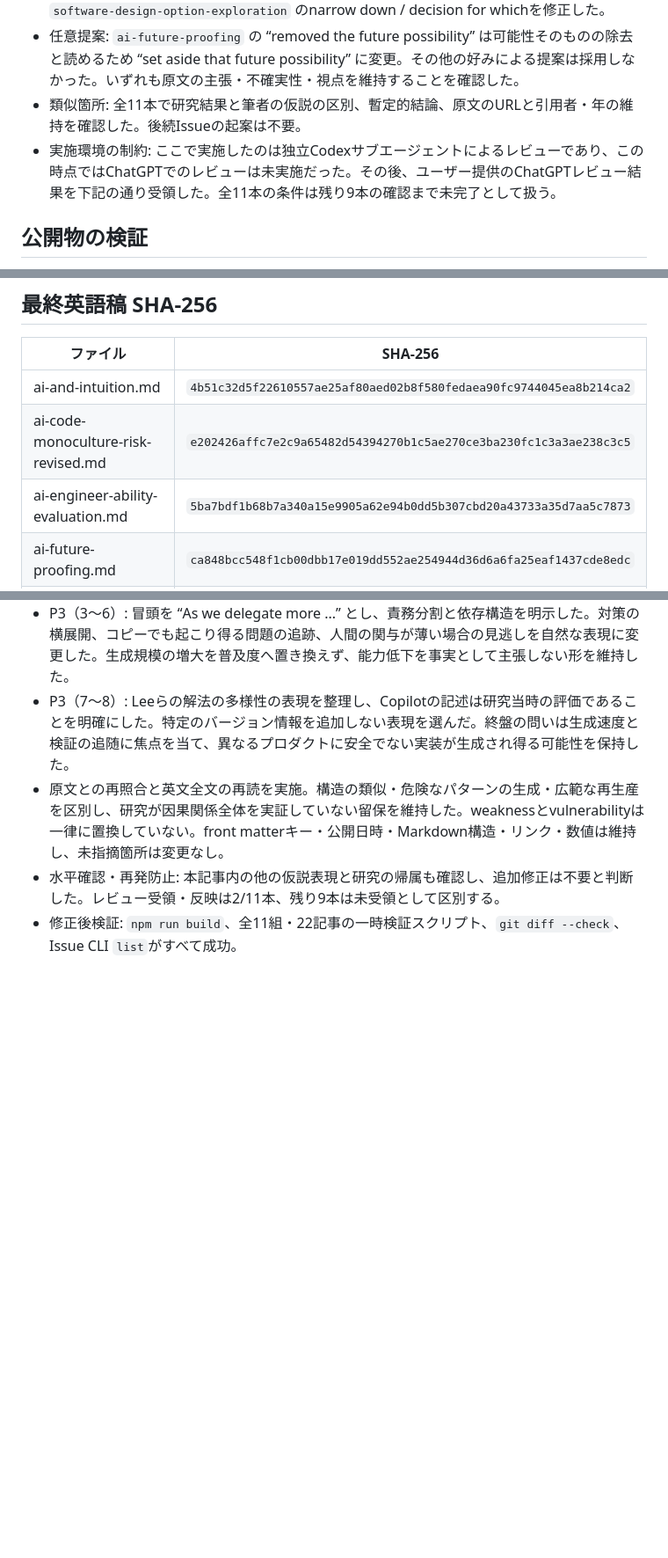
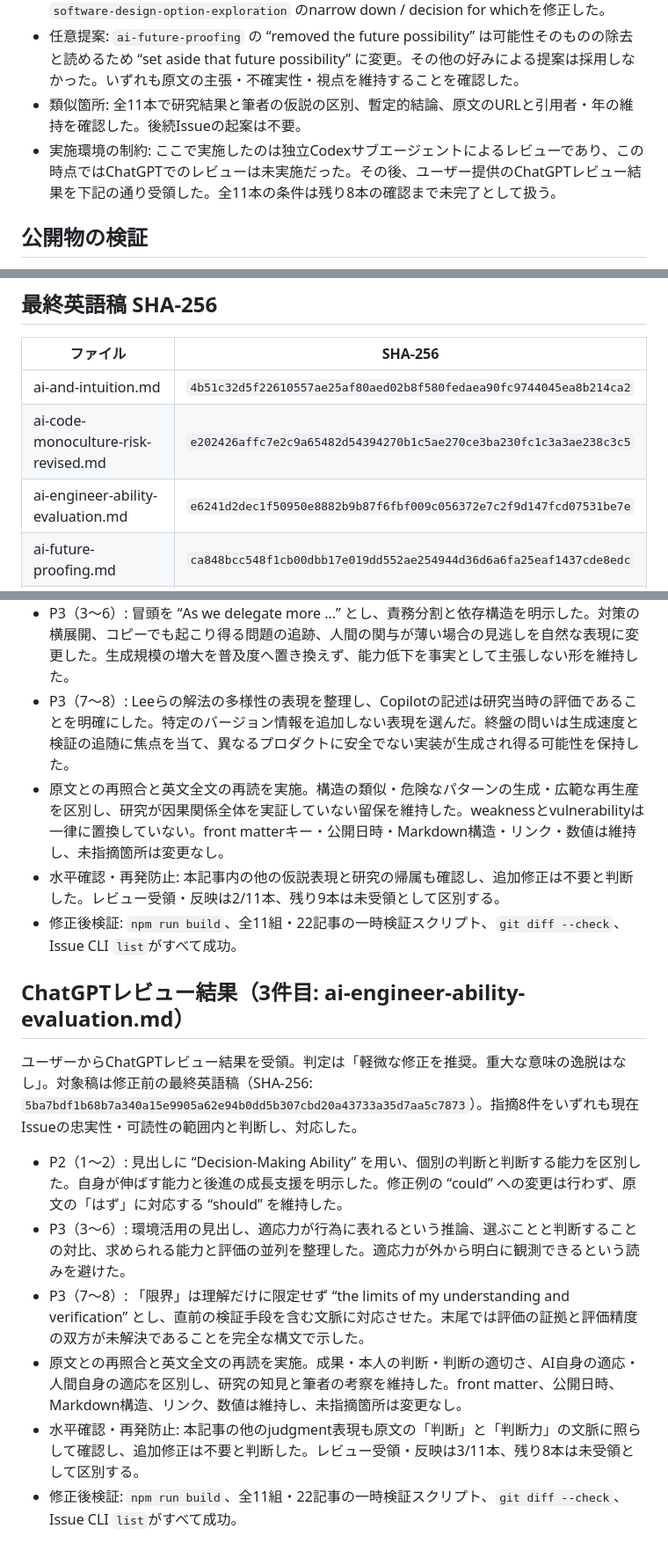
Before and after one commit to alt00tk/alt00tk.github.io, a Markdown page: docs/verification/BLOG-023-translation-review.md, 3 parts joined by grey strips. Shown at 88% size. GitHub-like rendering; blank space fills up the shorter version.

Commit message:
BLOG-023: address third ChatGPT translation review

```diff
--- a/docs/verification/BLOG-023-translation-review.md
+++ b/docs/verification/BLOG-023-translation-review.md
@@ -47,7 +47,7 @@
 - 英語単独: 8件の具体的な語法・参照関係の指摘を反映。`ai-and-intuition` のarticulationとabilityの接続、`ai-code-monoculture-risk-revised` のbecome alike / better in quality、`ai-engineer-ability-evaluation` の概要のthrough、`ai-judgment-criteria-externalization` の推論順序の語順、`choice-overload-and-good-decisions` のevidenceとafterwardの係り先、`software-design-option-exploration` のnarrow down / decision for whichを修正した。
 - 任意提案: `ai-future-proofing` の “removed the future possibility” は可能性そのものの除去と読めるため “set aside that future possibility” に変更。その他の好みによる提案は採用しなかった。いずれも原文の主張・不確実性・視点を維持することを確認した。
 - 類似箇所: 全11本で研究結果と筆者の仮説の区別、暫定的結論、原文のURLと引用者・年の維持を確認した。後続Issueの起案は不要。
-- 実施環境の制約: ここで実施したのは独立Codexサブエージェントによるレビューであり、この時点ではChatGPTでのレビューは未実施だった。その後、ユーザー提供のChatGPTレビュー結果を下記の通り受領した。全11本の条件は残り9本の確認まで未完了として扱う。
+- 実施環境の制約: ここで実施したのは独立Codexサブエージェントによるレビューであり、この時点ではChatGPTでのレビューは未実施だった。その後、ユーザー提供のChatGPTレビュー結果を下記の通り受領した。全11本の条件は残り8本の確認まで未完了として扱う。
 
 ## 公開物の検証
 
@@ -70,7 +70,7 @@
 | --- | --- |
 | ai-and-intuition.md | `4b51c32d5f22610557ae25af80aed02b8f580fedaea90fc9744045ea8b214ca2` |
 | ai-code-monoculture-risk-revised.md | `e202426affc7e2c9a65482d54394270b1c5ae270ce3ba230fc1c3a3ae238c3c5` |
-| ai-engineer-ability-evaluation.md | `5ba7bdf1b68b7a340a15e9905a62e94b0dd5b307cbd20a43733a35d7aa5c7873` |
+| ai-engineer-ability-evaluation.md | `e6241d2dec1f50950e8882b9b87f6fbf009c056372e7c2f9d147fcd07531be7e` |
 | ai-future-proofing.md | `ca848bcc548f1cb00dbb17e019dd552ae254944d36d6a6fa25eaf1437cde8edc` |
 | ai-judgment-criteria-externalization.md | `7db77778aa96c019dbb2372293ec46b63485fb7ea46d9b909ab578c05b7705e3` |
 | choice-overload-and-good-decisions.md | `76c10005c0bbe3a301584508d7c16b1a19fefcaf7337163733f6a7cfd8398918` |
@@ -100,3 +100,14 @@
 - 原文との再照合と英文全文の再読を実施。構造の類似・危険なパターンの生成・広範な再生産を区別し、研究が因果関係全体を実証していない留保を維持した。weaknessとvulnerabilityは一律に置換していない。front matterキー・公開日時・Markdown構造・リンク・数値は維持し、未指摘箇所は変更なし。
 - 水平確認・再発防止: 本記事内の他の仮説表現と研究の帰属も確認し、追加修正は不要と判断した。レビュー受領・反映は2/11本、残り9本は未受領として区別する。
 - 修正後検証: `npm run build`、全11組・22記事の一時検証スクリプト、`git diff --check`、Issue CLI `list`がすべて成功。
+
+## ChatGPTレビュー結果（3件目: ai-engineer-ability-evaluation.md）
+
+ユーザーからChatGPTレビュー結果を受領。判定は「軽微な修正を推奨。重大な意味の逸脱はなし」。対象稿は修正前の最終英語稿（SHA-256: `5ba7bdf1b68b7a340a15e9905a62e94b0dd5b307cbd20a43733a35d7aa5c7873`）。指摘8件をいずれも現在Issueの忠実性・可読性の範囲内と判断し、対応した。
+
+- P2（1〜2）: 見出しに “Decision-Making Ability” を用い、個別の判断と判断する能力を区別した。自身が伸ばす能力と後進の成長支援を明示した。修正例の “could” への変更は行わず、原文の「はず」に対応する “should” を維持した。
+- P3（3〜6）: 環境活用の見出し、適応力が行為に表れるという推論、選ぶことと判断することの対比、求められる能力と評価の並列を整理した。適応力が外から明白に観測できるという読みを避けた。
+- P3（7〜8）: 「限界」は理解だけに限定せず “the limits of my understanding and verification” とし、直前の検証手段を含む文脈に対応させた。末尾では評価の証拠と評価精度の双方が未解決であることを完全な構文で示した。
+- 原文との再照合と英文全文の再読を実施。成果・本人の判断・判断の適切さ、AI自身の適応・人間自身の適応を区別し、研究の知見と筆者の考察を維持した。front matter、公開日時、Markdown構造、リンク、数値は維持し、未指摘箇所は変更なし。
+- 水平確認・再発防止: 本記事の他のjudgment表現も原文の「判断」と「判断力」の文脈に照らして確認し、追加修正は不要と判断した。レビュー受領・反映は3/11本、残り8本は未受領として区別する。
+- 修正後検証: `npm run build`、全11組・22記事の一時検証スクリプト、`git diff --check`、Issue CLI `list`がすべて成功。
```
Also changed, not shown: other parts of docs/verification/BLOG-023-translation-review.md (+1 -1 lines), 2 other files.
